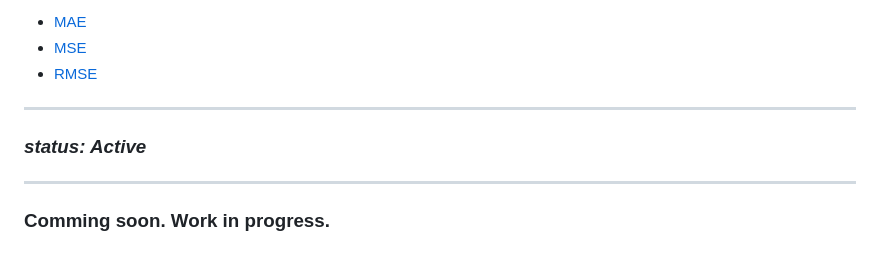
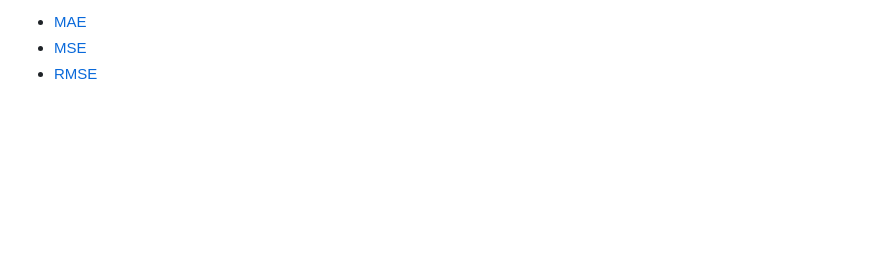
Before and after one commit to Yashuu05/BasicRecommendationSystem, a Markdown page: readme.md, the part around the change. Rendered like a GitHub page; blank space fills up the shorter version.

Commit message:
Update README by removing status and WIP notes
Removed status and work in progress notes from README.

```diff
--- a/readme.md
+++ b/readme.md
@@ -264,11 +264,3 @@ max_features": ["sqrt", "log2"]
 - [MAE](https://scikit-learn.org/stable/modules/generated/sklearn.metrics.mean_absolute_error.html)
 - [MSE](https://scikit-learn.org/stable/modules/generated/sklearn.metrics.mean_squared_error.html)
 - [RMSE](https://scikit-learn.org/stable/modules/generated/sklearn.metrics.root_mean_squared_error.html)
-
----
-
-### *status: Active*
-
----
-
-### Comming soon. Work in progress.
```
